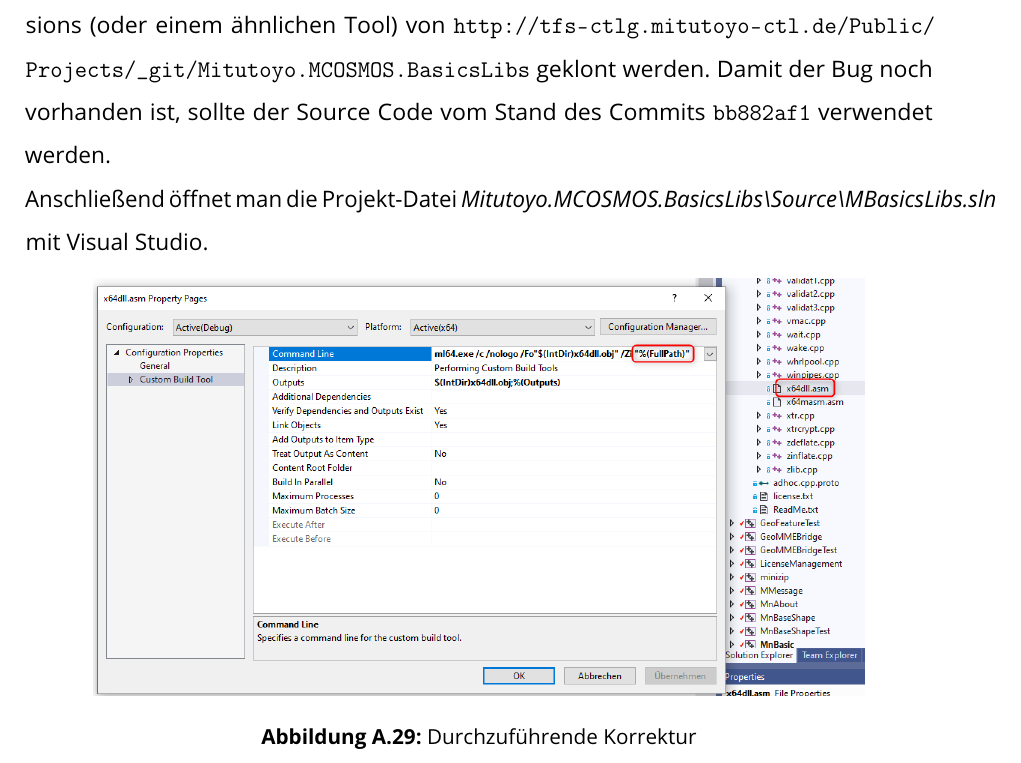
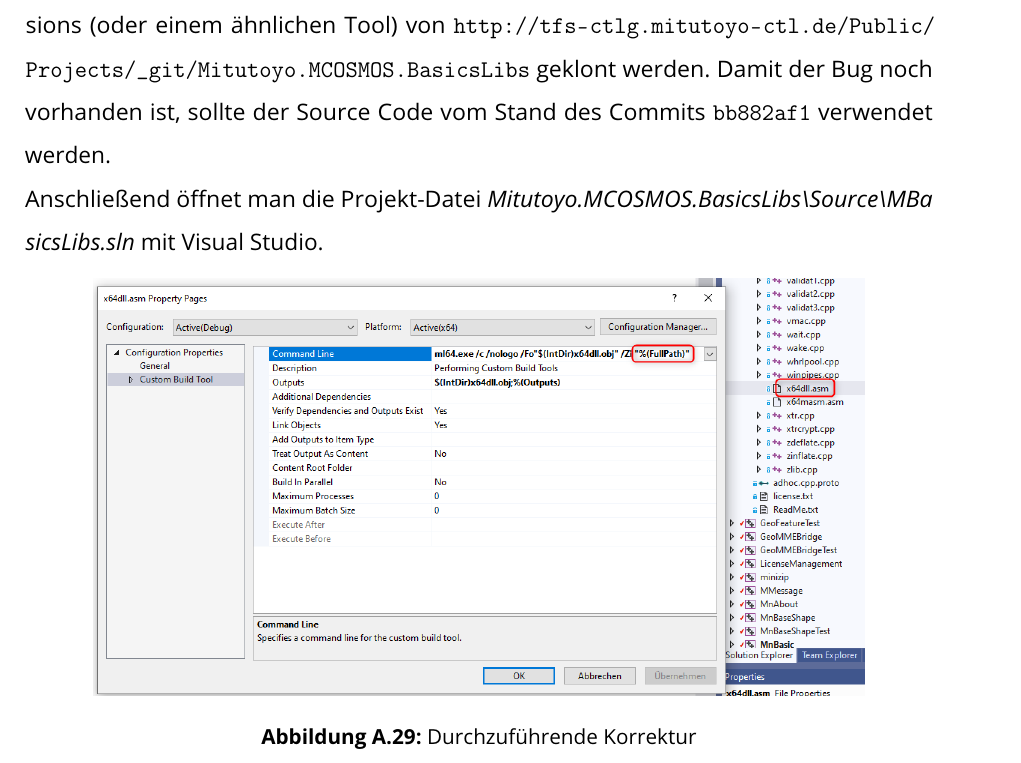
Before and after one commit to Christoph-Mitutoyo/T3000, a LaTeX thesis (Tex/Thesis.tex, which reads Tex/tex/Anhang/BuildInstructions.tex): part of page 35 of 37, cut so that both start at the same text. Compiled offline with pdfLaTeX.

Commit message:
Fix overfull hbox by breaking mid-word

```diff
--- a/Tex/tex/Anhang/BuildInstructions.tex
+++ b/Tex/tex/Anhang/BuildInstructions.tex
@@ -46,7 +46,7 @@ Benötigte Tools:
 Damit der Source Code kompiliert werden kann, muss dieser zuest mit Git Extensions (oder einem ähnlichen Tool) von
 \url{http://tfs-ctlg.mitutoyo-ctl.de/Public/Projects/_git/Mitutoyo.MCOSMOS.BasicsLibs} geklont werden. Damit der Bug noch vorhanden ist, sollte der Source Code vom Stand des
 Commits \verb|bb882af1| verwendet werden. \newline
-Anschließend öffnet man die Projekt-Datei \textit{Mitutoyo.MCOSMOS.BasicsLibs\textbackslash Source\textbackslash MBasicsLibs.sln} mit Visual Studio.
+Anschließend öffnet man die Projekt-Datei \textit{Mitutoyo.MCOSMOS.BasicsLibs\textbackslash Source\textbackslash MBa\allowbreak sicsLibs.sln} mit Visual Studio.
 
 \begin{figure}[htpb]
     \centering
```
